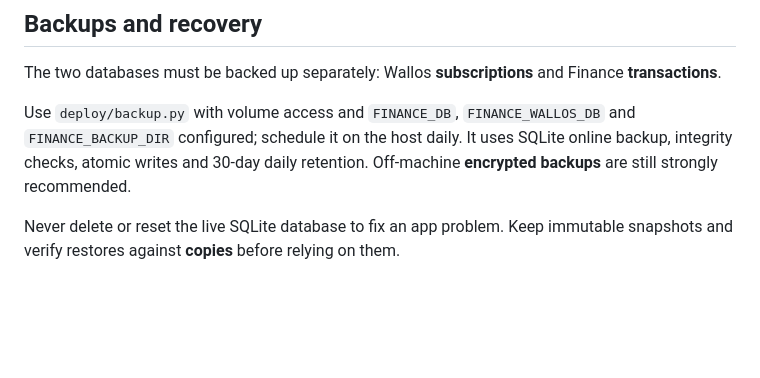
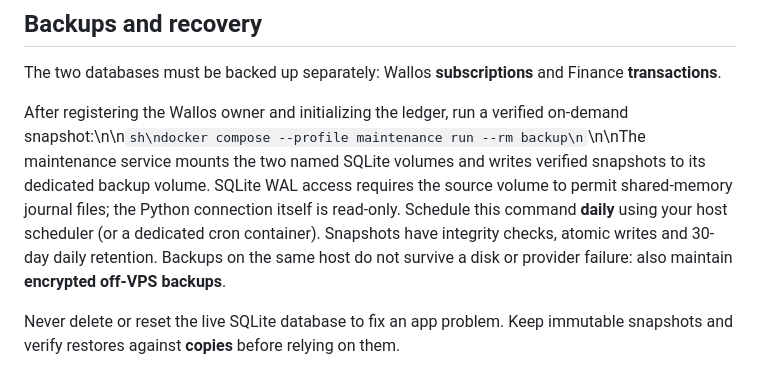
Before and after one commit to zxyzx0430/open-margin, a Markdown page: README.md, the part around the change. Rendered like a GitHub page; blank space fills up the shorter version.

Commit message:
docs: document tested Docker Compose backup and recovery

````diff
--- a/README.md
+++ b/README.md
@@ -69,7 +69,7 @@ Wallos upstream Docker image → separate Wallos SQLite for subscriptions
 
 The two databases must be backed up separately: Wallos **subscriptions** and Finance **transactions**.
 
-Use `deploy/backup.py` with volume access and `FINANCE_DB`, `FINANCE_WALLOS_DB` and `FINANCE_BACKUP_DIR` configured; schedule it on the host daily. It uses SQLite online backup, integrity checks, atomic writes and 30-day daily retention. Off-machine **encrypted backups** are still strongly recommended.
+After registering the Wallos owner and initializing the ledger, run a verified on-demand snapshot:\n\n```sh\ndocker compose --profile maintenance run --rm backup\n```\n\nThe maintenance service mounts the two named SQLite volumes and writes verified snapshots to its dedicated backup volume. SQLite WAL access requires the source volume to permit shared-memory journal files; the Python connection itself is read-only. Schedule this command **daily** using your host scheduler (or a dedicated cron container). Snapshots have integrity checks, atomic writes and 30-day daily retention. Backups on the same host do not survive a disk or provider failure: also maintain **encrypted off-VPS backups**.
 
 Never delete or reset the live SQLite database to fix an app problem. Keep immutable snapshots and verify restores against **copies** before relying on them.
 
````
